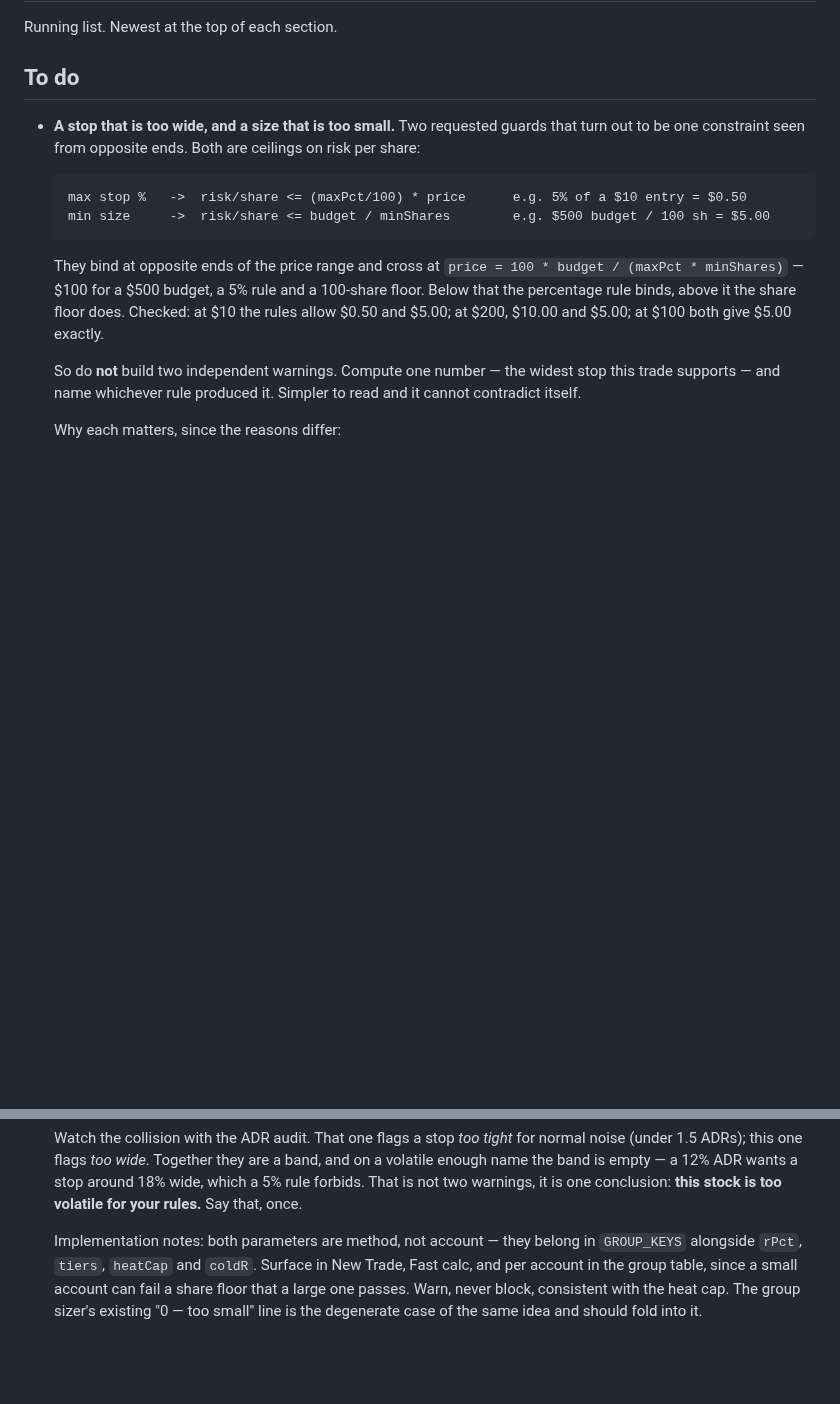
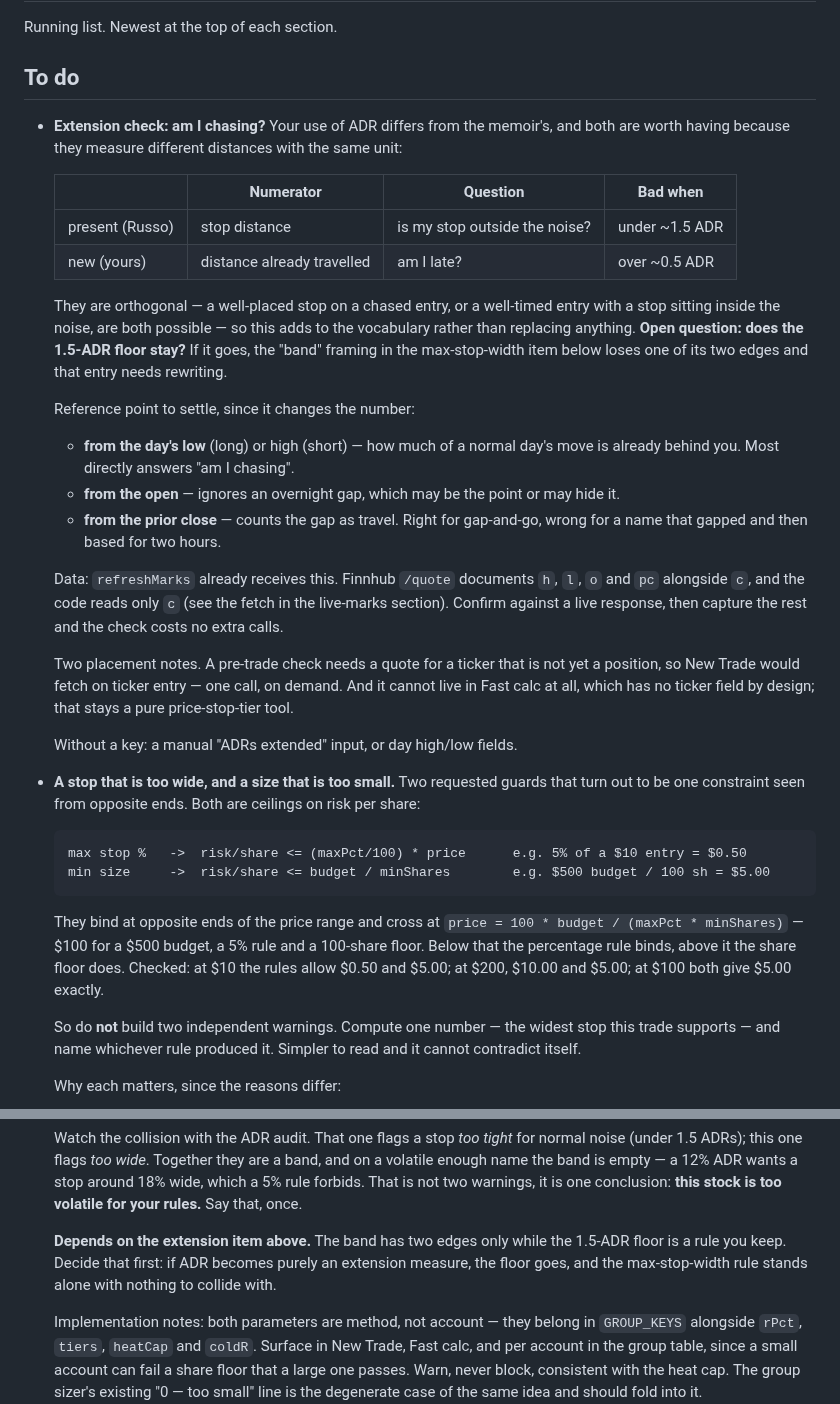
Before and after one commit to mrholdingsworth/calc, a Markdown page: OPEN-ITEMS.md, 2 parts joined by grey strips. Rendered like a GitHub page; blank space fills up the shorter version.

Commit message:
Backlog: extension check, and its bearing on the stop-width item
ADR is used two ways, with the same unit over different numerators: stop
distance over ADR asks whether the stop clears the noise (the memoir's use),
distance already travelled over ADR asks whether the entry is late (Steve's).
Orthogonal, so the new one adds rather than replaces -- but whether the
1.5-ADR floor stays is an open question, and if it goes the "band" framing in
the max-stop-width item loses an edge. Cross-referenced both ways.

Records the reference-point choice (day low/high vs open vs prior close) and
that Finnhub /quote already returns h, l, o and pc in the payload whose c we
already read, so the data may cost no extra calls -- to be confirmed against a
live response.

Co-Authored-By: Claude Opus 5 <noreply@anthropic.com>

```diff
--- a/OPEN-ITEMS.md
+++ b/OPEN-ITEMS.md
@@ -3,6 +3,36 @@
 Running list. Newest at the top of each section.
 
 ## To do
+
+- **Extension check: am I chasing?** Your use of ADR differs from the memoir's, and both are worth
+  having because they measure different distances with the same unit:
+
+  | | Numerator | Question | Bad when |
+  |---|---|---|---|
+  | present (Russo) | stop distance | is my stop outside the noise? | under ~1.5 ADR |
+  | new (yours) | distance already travelled | am I late? | over ~0.5 ADR |
+
+  They are orthogonal — a well-placed stop on a chased entry, or a well-timed entry with a stop
+  sitting inside the noise, are both possible — so this adds to the vocabulary rather than replacing
+  anything. **Open question: does the 1.5-ADR floor stay?** If it goes, the "band" framing in the
+  max-stop-width item below loses one of its two edges and that entry needs rewriting.
+
+  Reference point to settle, since it changes the number:
+  - **from the day's low** (long) or high (short) — how much of a normal day's move is already behind
+    you. Most directly answers "am I chasing".
+  - **from the open** — ignores an overnight gap, which may be the point or may hide it.
+  - **from the prior close** — counts the gap as travel. Right for gap-and-go, wrong for a name that
+    gapped and then based for two hours.
+
+  Data: `refreshMarks` already receives this. Finnhub `/quote` documents `h`, `l`, `o` and `pc`
+  alongside `c`, and the code reads only `c` (see the fetch in the live-marks section). Confirm
+  against a live response, then capture the rest and the check costs no extra calls.
+
+  Two placement notes. A pre-trade check needs a quote for a ticker that is not yet a position, so
+  New Trade would fetch on ticker entry — one call, on demand. And it cannot live in Fast calc at
+  all, which has no ticker field by design; that stays a pure price-stop-tier tool.
+
+  Without a key: a manual "ADRs extended" input, or day high/low fields.
 
 - **A stop that is too wide, and a size that is too small.** Two requested guards that turn out to
   be one constraint seen from opposite ends. Both are ceilings on risk per share:
@@ -30,6 +60,10 @@ Running list. Newest at the top of each section.
   1.5 ADRs); this one flags *too wide*. Together they are a band, and on a volatile enough name the
   band is empty — a 12% ADR wants a stop around 18% wide, which a 5% rule forbids. That is not two
   warnings, it is one conclusion: **this stock is too volatile for your rules.** Say that, once.
+
+  **Depends on the extension item above.** The band has two edges only while the 1.5-ADR floor is a
+  rule you keep. Decide that first: if ADR becomes purely an extension measure, the floor goes, and
+  the max-stop-width rule stands alone with nothing to collide with.
 
   Implementation notes: both parameters are method, not account — they belong in `GROUP_KEYS`
   alongside `rPct`, `tiers`, `heatCap` and `coldR`. Surface in New Trade, Fast calc, and per account
```
